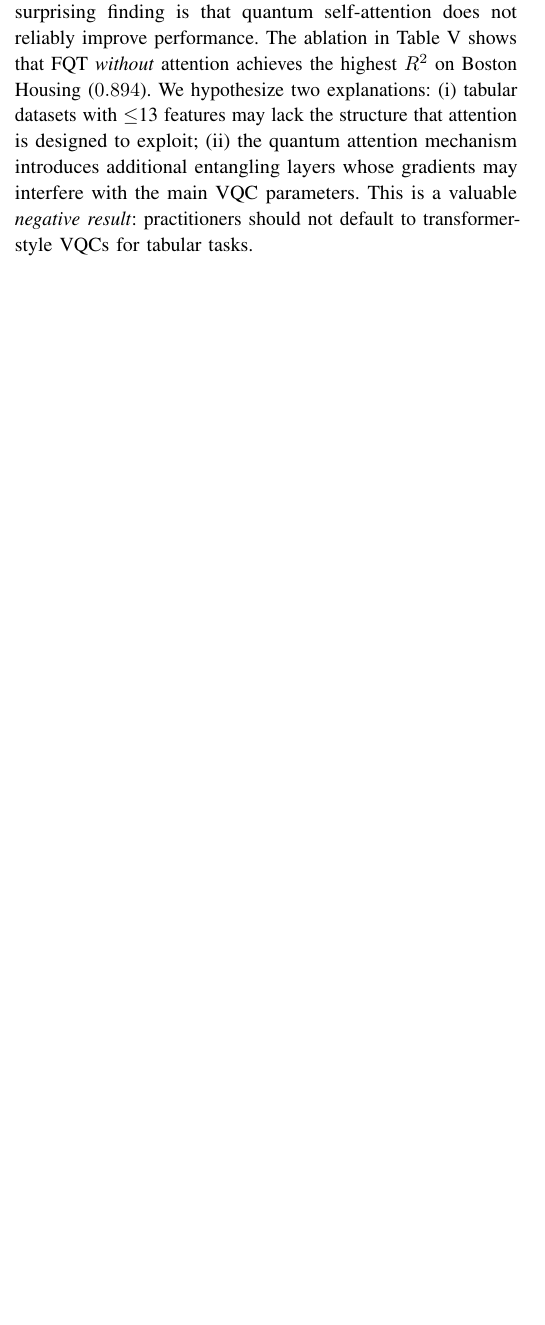
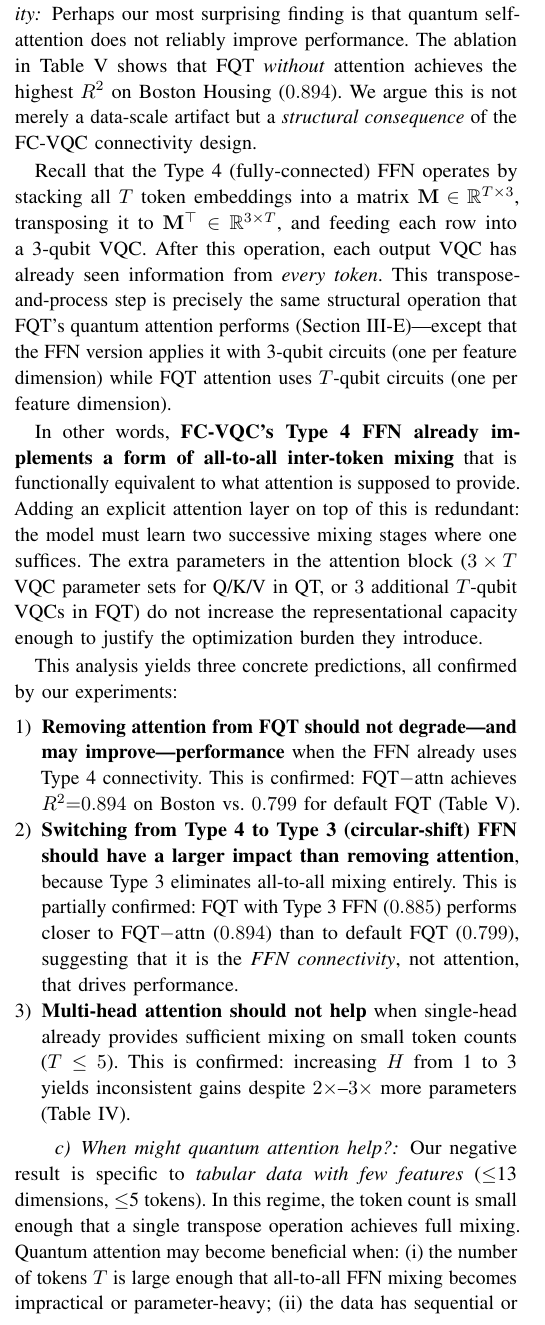
Before and after one commit to ChiShengChen/MultiLayer-FC-VQC-Transformer, a LaTeX paper (QCE26_Q_FC_Transformer/main.tex): part of one column of page 5 of 6, cut so that both start at the same text, the shorter picture padded with empty space. Compiled offline with pdfLaTeX; a missing font is replaced by an installed copy or a similar font; a LaTeX package or settings file that is missing is left out.

Commit message:
Add structural analysis: why attention is redundant under Type-4 FFN
- Type-4 FFN transpose already implements all-to-all token mixing,
  making explicit attention structurally redundant
- Three testable predictions derived from this analysis, all confirmed
  by experimental results
- New paragraph: when quantum attention MIGHT help (large T, sequential
  data, sparse/data-dependent interactions)

Co-Authored-By: Claude Opus 4.6 (1M context) <noreply@anthropic.com>

```diff
--- a/QCE26_Q_FC_Transformer/main.tex
+++ b/QCE26_Q_FC_Transformer/main.tex
@@ -493,11 +493,35 @@ On regression tasks with moderate dimensionality, FC-VQCs can match or exceed st
 This parameter efficiency is the primary practical advantage of VQCs: on NISQ devices with limited qubit counts, a 720-parameter FC-VQC is far more deployable than a 13{,}000-parameter MLP.
 However, on classification tasks and larger datasets (CA Housing, $n{=}20{,}640$), gradient-boosted trees remain superior.
 
-\paragraph{The role of quantum attention}
+\paragraph{Why attention is redundant under FC-VQC connectivity}
+
 Perhaps our most surprising finding is that quantum self-attention does not reliably improve performance.
 The ablation in \cref{tab:ablation} shows that FQT \emph{without} attention achieves the highest $R^2$ on Boston Housing ($0.894$).
-We hypothesize two explanations: (i)~tabular datasets with ${\leq}$13 features may lack the structure that attention is designed to exploit; (ii)~the quantum attention mechanism introduces additional entangling layers whose gradients may interfere with the main VQC parameters.
-This is a valuable \emph{negative result}: practitioners should not default to transformer-style VQCs for tabular tasks.
+We argue this is not merely a data-scale artifact but a \emph{structural consequence} of the FC-VQC connectivity design.
+
+Recall that the Type~4 (fully-connected) FFN operates by stacking all $T$ token embeddings into a matrix $\mathbf{M} \in \mathbb{R}^{T \times 3}$, transposing it to $\mathbf{M}^\top \in \mathbb{R}^{3 \times T}$, and feeding each row into a 3-qubit VQC.
+After this operation, each output VQC has already seen information from \emph{every token}.
+This transpose-and-process step is precisely the same structural operation that FQT's quantum attention performs (\cref{sec:fqt})---except that the FFN version applies it with 3-qubit circuits (one per feature dimension) while FQT attention uses $T$-qubit circuits (one per feature dimension).
+
+In other words, \textbf{FC-VQC's Type~4 FFN already implements a form of all-to-all inter-token mixing} that is functionally equivalent to what attention is supposed to provide.
+Adding an explicit attention layer on top of this is redundant: the model must learn two successive mixing stages where one suffices.
+The extra parameters in the attention block ($3 \times T$ VQC parameter sets for Q/K/V in QT, or $3$ additional $T$-qubit VQCs in FQT) do not increase the representational capacity enough to justify the optimization burden they introduce.
+
+This analysis yields three concrete predictions, all confirmed by our experiments:
+\begin{enumerate}[leftmargin=*]
+    \item \textbf{Removing attention from FQT should not degrade---and may improve---performance} when the FFN already uses Type~4 connectivity.
+    This is confirmed: FQT$-$attn achieves $R^2{=}0.894$ on Boston vs.\ $0.799$ for default FQT (\cref{tab:ablation}).
+    \item \textbf{Switching from Type~4 to Type~3 (circular-shift) FFN should have a larger impact than removing attention}, because Type~3 eliminates all-to-all mixing entirely.
+    This is partially confirmed: FQT with Type~3 FFN ($0.885$) performs closer to FQT$-$attn ($0.894$) than to default FQT ($0.799$), suggesting that it is the \emph{FFN connectivity}, not attention, that drives performance.
+    \item \textbf{Multi-head attention should not help} when single-head already provides sufficient mixing on small token counts ($T \leq 5$).
+    This is confirmed: increasing $H$ from 1 to 3 yields inconsistent gains despite $2{\times}$--$3{\times}$ more parameters (\cref{tab:multihead}).
+\end{enumerate}
+
+\paragraph{When might quantum attention help?}
+Our negative result is specific to \emph{tabular data with few features} (${\leq}$13 dimensions, ${\leq}$5 tokens).
+In this regime, the token count is small enough that a single transpose operation achieves full mixing.
+Quantum attention may become beneficial when: (i)~the number of tokens $T$ is large enough that all-to-all FFN mixing becomes impractical or parameter-heavy; (ii)~the data has sequential or positional structure (e.g., time series) where \emph{selective} attention over certain positions outperforms uniform mixing; or (iii)~the feature interactions are sparse and data-dependent, requiring the input-adaptive gating that softmax attention provides.
+Testing these hypotheses on sequential and high-dimensional quantum tasks is a key direction for future work.
 
 \paragraph{Expressibility and depth selection}
 The saturation of expressibility at depth~${\approx}\,3$ has a direct practical implication: \textbf{there is no benefit to using VQC depths beyond 3} for the \texttt{StronglyEntanglingLayers} ansatz on 3-qubit circuits.
```
